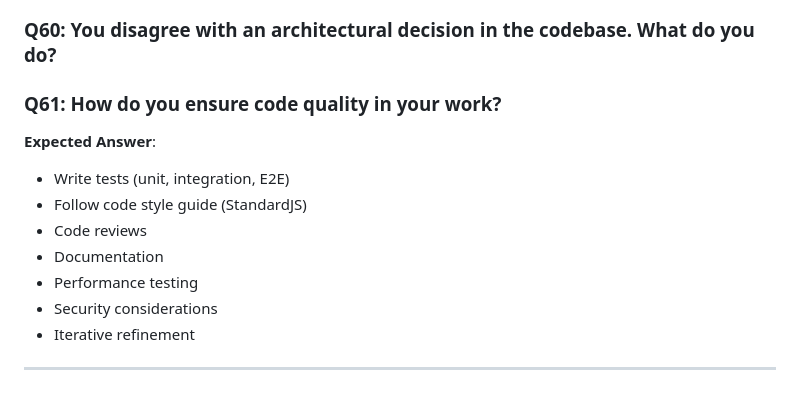
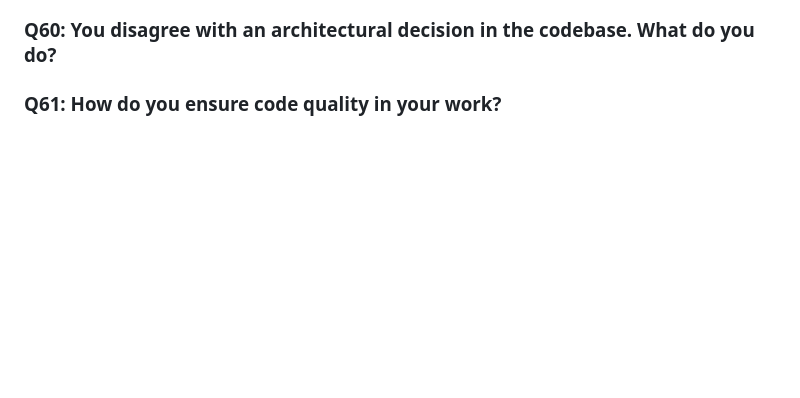
Before and after one commit to jmlxxvi/interview, a Markdown page: README.md, the part around the change. Drawn GitHub-style; blank space fills up the shorter version.

Commit message:
Initial Commit

```diff
--- a/README.md
+++ b/README.md
@@ -413,14 +413,3 @@ export async function getWorkOrderDetails (args, context) {
 ### Q60: You disagree with an architectural decision in the codebase. What do you do?
 
 ### Q61: How do you ensure code quality in your work?
-
-**Expected Answer**:
-- Write tests (unit, integration, E2E)
-- Follow code style guide (StandardJS)
-- Code reviews
-- Documentation
-- Performance testing
-- Security considerations
-- Iterative refinement
-
----
```
